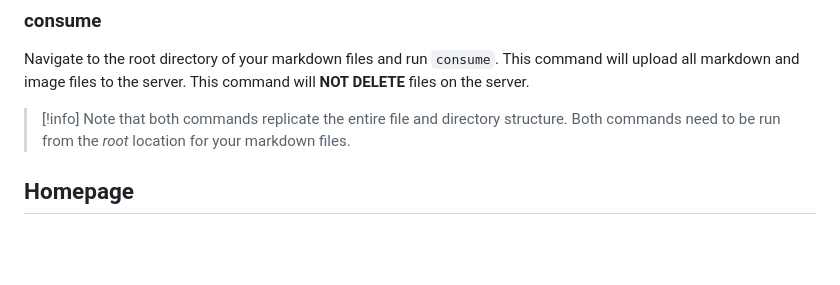
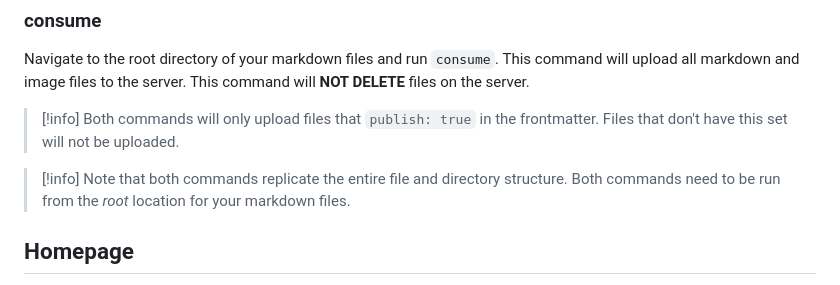
Before and after one commit to rishikanthc/markopolis, a Markdown page: README.md, the part around the change. Drawn GitHub-style; blank space fills up the shorter version.

```diff
--- a/README.md
+++ b/README.md
@@ -237,6 +237,10 @@ This command will upload all markdown and image files to the server.
 This command will **NOT DELETE** files on the server.
 
 > [!info]
+> Both commands will only upload files that `publish: true` in the frontmatter.
+> Files that don't have this set will not be uploaded.
+
+> [!info]
 > Note that both commands replicate the entire file and directory structure.
 > Both commands need to be run from the *root* location for your markdown
 > files.
```
